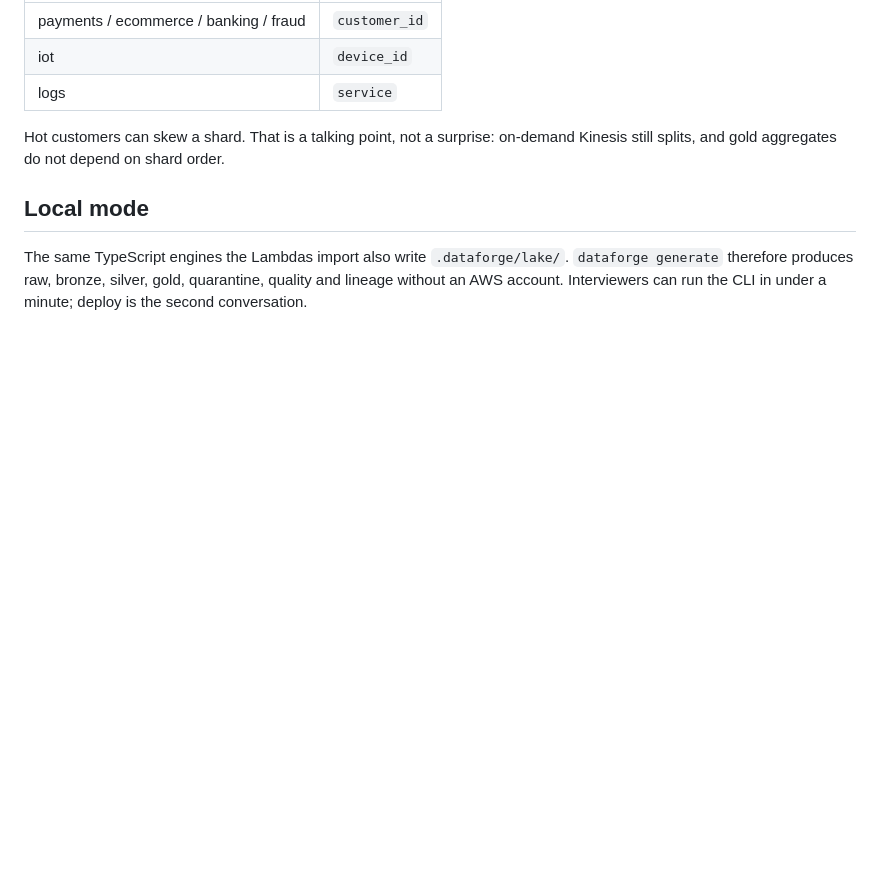
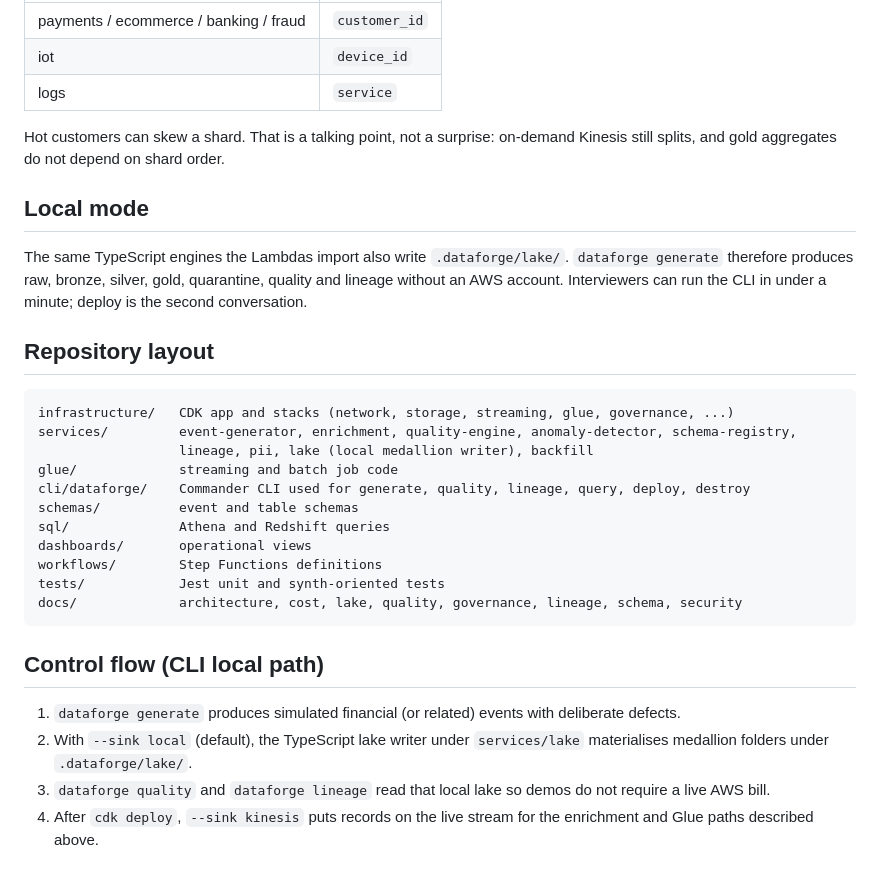
Before and after one commit to TEHILLA-O/dataforge, a Markdown page: docs/ARCHITECTURE.md, the part around the change. Rendered like a GitHub page; blank space fills up the shorter version.

Commit message:
Clarify architecture with repository layout and local control flow.

````diff
--- a/docs/ARCHITECTURE.md
+++ b/docs/ARCHITECTURE.md
@@ -88,3 +88,26 @@ Hot customers can skew a shard. That is a talking point, not a surprise: on-dema
 ## Local mode
 
 The same TypeScript engines the Lambdas import also write `.dataforge/lake/`. `dataforge generate` therefore produces raw, bronze, silver, gold, quarantine, quality and lineage without an AWS account. Interviewers can run the CLI in under a minute; deploy is the second conversation.
+
+## Repository layout
+
+```
+infrastructure/   CDK app and stacks (network, storage, streaming, glue, governance, ...)
+services/         event-generator, enrichment, quality-engine, anomaly-detector, schema-registry,
+                  lineage, pii, lake (local medallion writer), backfill
+glue/             streaming and batch job code
+cli/dataforge/    Commander CLI used for generate, quality, lineage, query, deploy, destroy
+schemas/          event and table schemas
+sql/              Athena and Redshift queries
+dashboards/       operational views
+workflows/        Step Functions definitions
+tests/            Jest unit and synth-oriented tests
+docs/             architecture, cost, lake, quality, governance, lineage, schema, security
+```
+
+## Control flow (CLI local path)
+
+1. `dataforge generate` produces simulated financial (or related) events with deliberate defects.
+2. With `--sink local` (default), the TypeScript lake writer under `services/lake` materialises medallion folders under `.dataforge/lake/`.
+3. `dataforge quality` and `dataforge lineage` read that local lake so demos do not require a live AWS bill.
+4. After `cdk deploy`, `--sink kinesis` puts records on the live stream for the enrichment and Glue paths described above.
````
